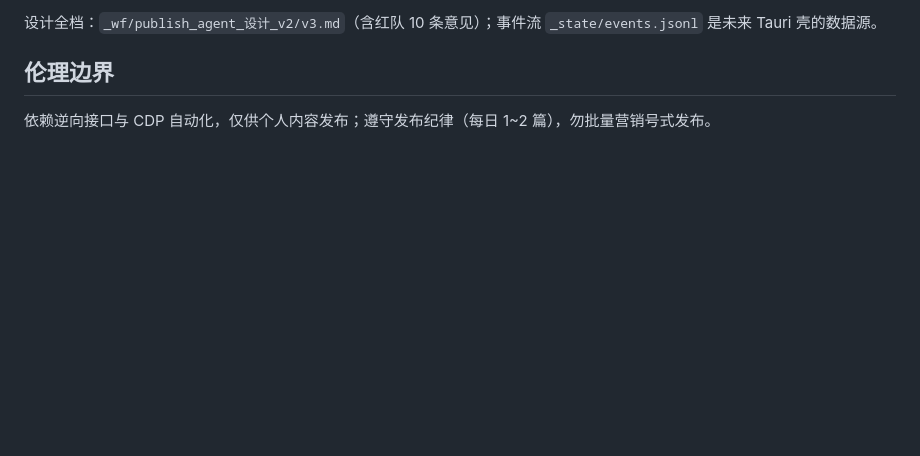
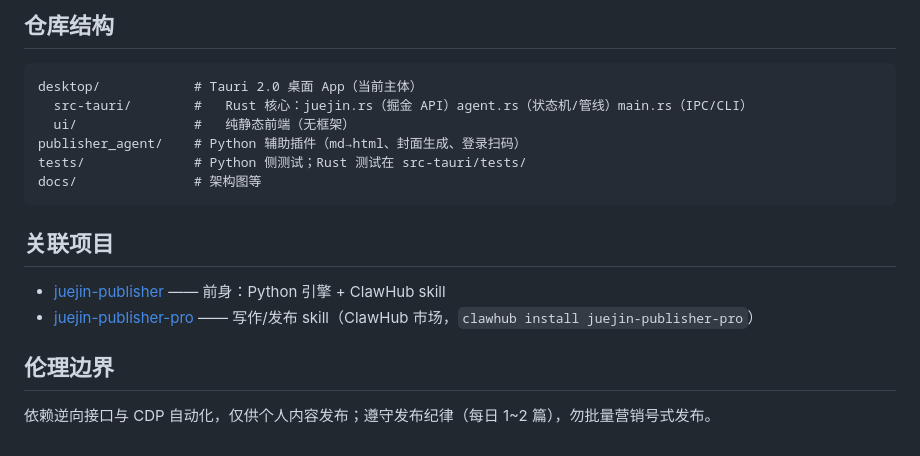
Before and after one commit to Thneoly/publisher-agent, a Markdown page: README.md, the part around one of its changes. Rendered like a GitHub page; blank space fills up the shorter version.

````diff
--- a/README.md
+++ b/README.md
@@ -34,5 +54,19 @@ powershell Register-ScheduledTask ...   # 见 skills/publish-ops/SKILL.md
 
-设计全档：`_wf/publish_agent_设计_v2/v3.md`（含红队 10 条意见）；事件流 `_state/events.jsonl` 是未来 Tauri 壳的数据源。
+## 仓库结构
+
+```
+desktop/            # Tauri 2.0 桌面 App（当前主体）
+  src-tauri/        #   Rust 核心：juejin.rs（掘金 API）agent.rs（状态机/管线）main.rs（IPC/CLI）
+  ui/               #   纯静态前端（无框架）
+publisher_agent/    # Python 辅助插件（md→html、封面生成、登录扫码）
+tests/              # Python 侧测试；Rust 测试在 src-tauri/tests/
+docs/               # 架构图等
+```
+
+## 关联项目
+
+- [juejin-publisher](https://github.com/Thneoly/juejin-publisher) —— 前身：Python 引擎 + ClawHub skill
+- [juejin-publisher-pro](https://clawhub.ai/skills/juejin-publisher-pro) —— 写作/发布 skill（ClawHub 市场，`clawhub install juejin-publisher-pro`）
 
 ## 伦理边界
 
````
Also changed, not shown: other parts of README.md (+42 -22 lines), docs/architecture.png (added).
